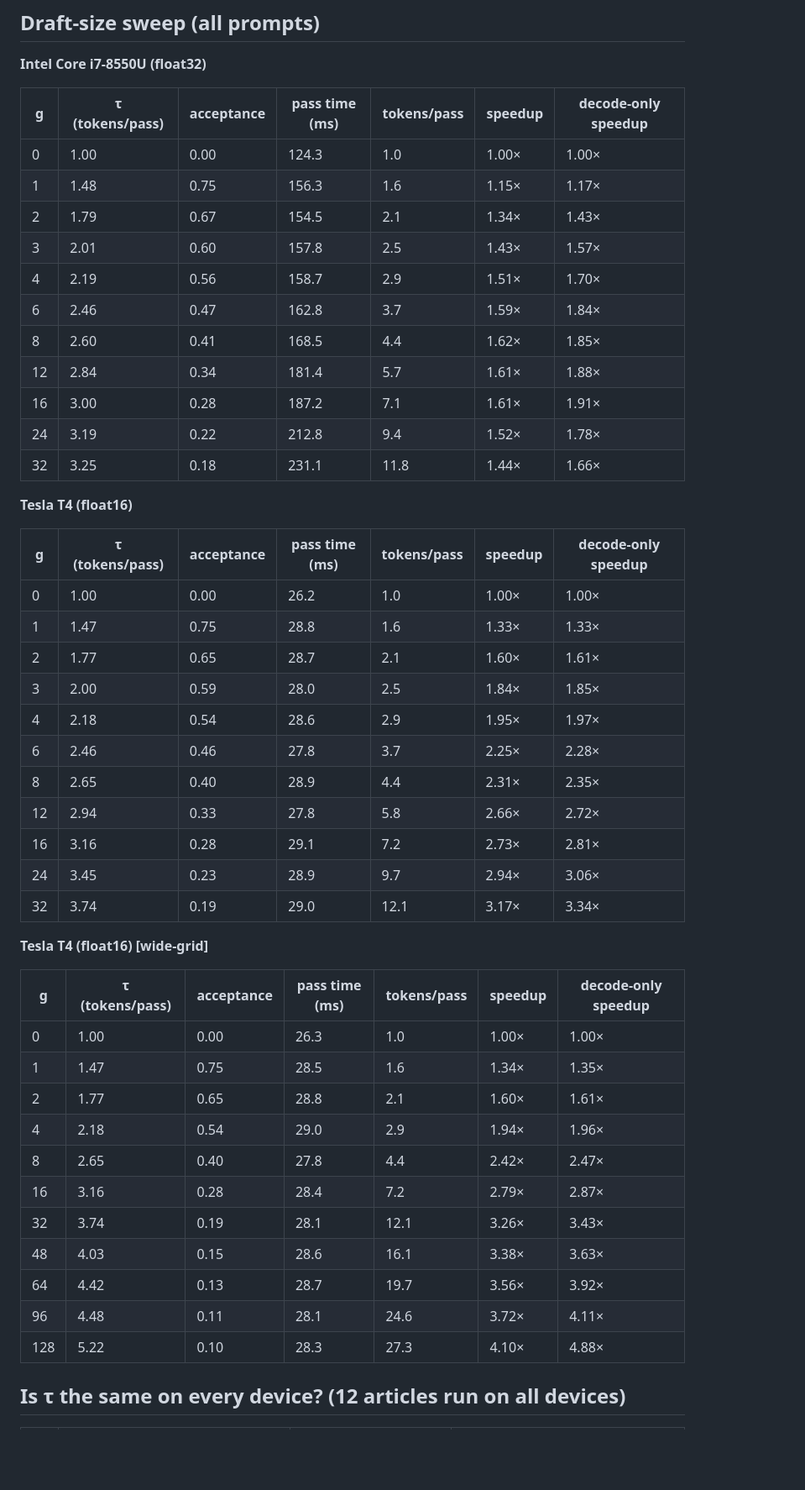
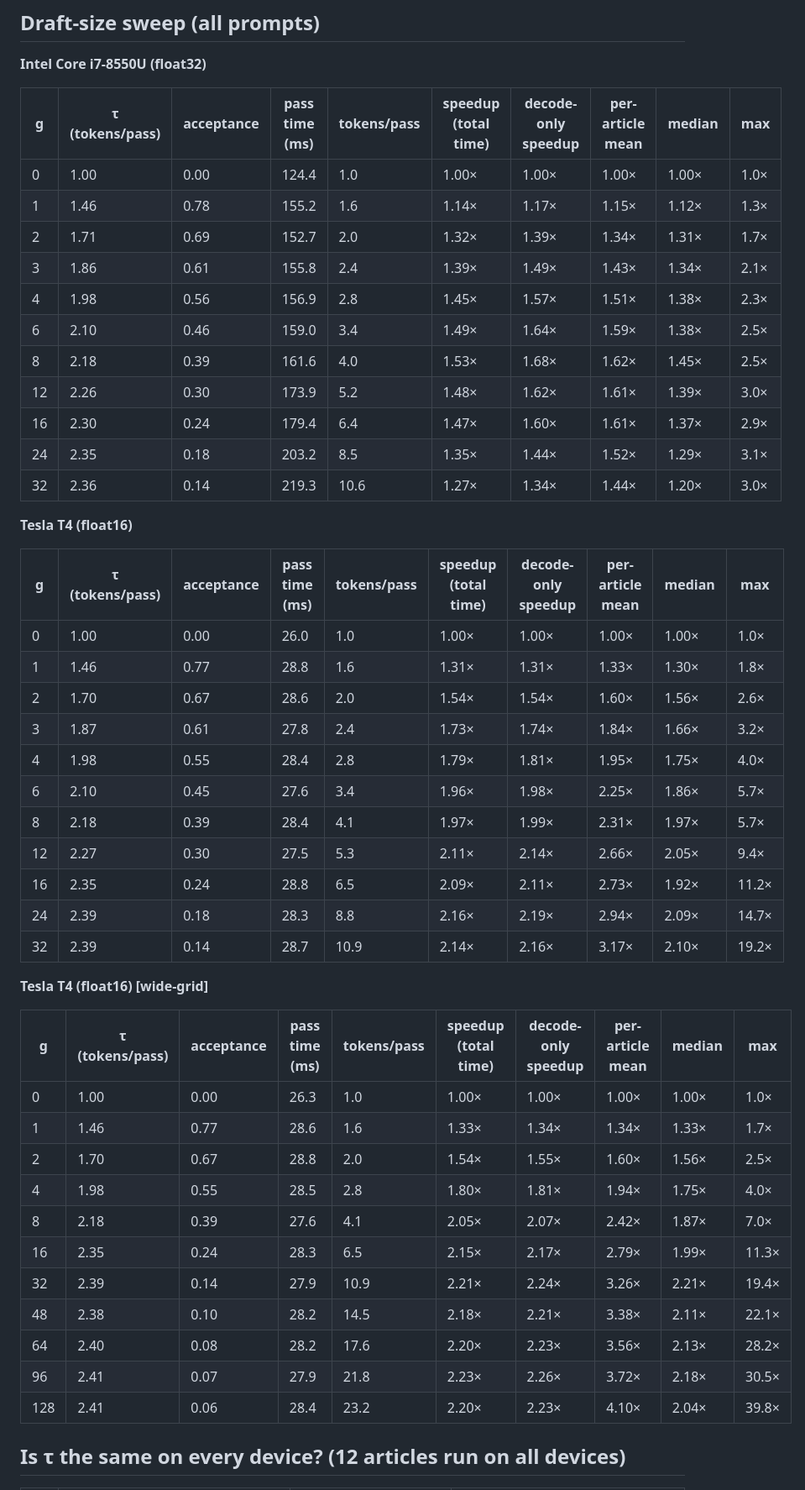
Before and after one commit to AdityaRaj272/unispec-everyday-hardware-indic, a Markdown page: results/SUMMARY.md, the part around one of its changes. Shown at 84% size. GitHub-like rendering; blank space fills up the shorter version.

```diff
--- a/results/SUMMARY.md
+++ b/results/SUMMARY.md
@@ -21,51 +21,51 @@ Generated by `python run.py plots` from every folder in `results/`.
 
 **Intel Core i7-8550U (float32)**
 
-| g | τ (tokens/pass) | acceptance | pass time (ms) | tokens/pass | speedup | decode-only speedup |
-|---|---|---|---|---|---|---|
-| 0 | 1.00 | 0.00 | 124.3 | 1.0 | 1.00× | 1.00× |
-| 1 | 1.48 | 0.75 | 156.3 | 1.6 | 1.15× | 1.17× |
-| 2 | 1.79 | 0.67 | 154.5 | 2.1 | 1.34× | 1.43× |
-| 3 | 2.01 | 0.60 | 157.8 | 2.5 | 1.43× | 1.57× |
-| 4 | 2.19 | 0.56 | 158.7 | 2.9 | 1.51× | 1.70× |
-| 6 | 2.46 | 0.47 | 162.8 | 3.7 | 1.59× | 1.84× |
-| 8 | 2.60 | 0.41 | 168.5 | 4.4 | 1.62× | 1.85× |
-| 12 | 2.84 | 0.34 | 181.4 | 5.7 | 1.61× | 1.88× |
-| 16 | 3.00 | 0.28 | 187.2 | 7.1 | 1.61× | 1.91× |
-| 24 | 3.19 | 0.22 | 212.8 | 9.4 | 1.52× | 1.78× |
-| 32 | 3.25 | 0.18 | 231.1 | 11.8 | 1.44× | 1.66× |
+| g | τ (tokens/pass) | acceptance | pass time (ms) | tokens/pass | speedup (total time) | decode-only speedup | per-article mean | median | max |
+|---|---|---|---|---|---|---|---|---|---|
+| 0 | 1.00 | 0.00 | 124.4 | 1.0 | 1.00× | 1.00× | 1.00× | 1.00× | 1.0× |
+| 1 | 1.46 | 0.78 | 155.2 | 1.6 | 1.14× | 1.17× | 1.15× | 1.12× | 1.3× |
+| 2 | 1.71 | 0.69 | 152.7 | 2.0 | 1.32× | 1.39× | 1.34× | 1.31× | 1.7× |
+| 3 | 1.86 | 0.61 | 155.8 | 2.4 | 1.39× | 1.49× | 1.43× | 1.34× | 2.1× |
+| 4 | 1.98 | 0.56 | 156.9 | 2.8 | 1.45× | 1.57× | 1.51× | 1.38× | 2.3× |
+| 6 | 2.10 | 0.46 | 159.0 | 3.4 | 1.49× | 1.64× | 1.59× | 1.38× | 2.5× |
+| 8 | 2.18 | 0.39 | 161.6 | 4.0 | 1.53× | 1.68× | 1.62× | 1.45× | 2.5× |
+| 12 | 2.26 | 0.30 | 173.9 | 5.2 | 1.48× | 1.62× | 1.61× | 1.39× | 3.0× |
+| 16 | 2.30 | 0.24 | 179.4 | 6.4 | 1.47× | 1.60× | 1.61× | 1.37× | 2.9× |
+| 24 | 2.35 | 0.18 | 203.2 | 8.5 | 1.35× | 1.44× | 1.52× | 1.29× | 3.1× |
+| 32 | 2.36 | 0.14 | 219.3 | 10.6 | 1.27× | 1.34× | 1.44× | 1.20× | 3.0× |
 
 **Tesla T4 (float16)**
 
-| g | τ (tokens/pass) | acceptance | pass time (ms) | tokens/pass | speedup | decode-only speedup |
-|---|---|---|---|---|---|---|
-| 0 | 1.00 | 0.00 | 26.2 | 1.0 | 1.00× | 1.00× |
-| 1 | 1.47 | 0.75 | 28.8 | 1.6 | 1.33× | 1.33× |
-| 2 | 1.77 | 0.65 | 28.7 | 2.1 | 1.60× | 1.61× |
-| 3 | 2.00 | 0.59 | 28.0 | 2.5 | 1.84× | 1.85× |
-| 4 | 2.18 | 0.54 | 28.6 | 2.9 | 1.95× | 1.97× |
-| 6 | 2.46 | 0.46 | 27.8 | 3.7 | 2.25× | 2.28× |
-| 8 | 2.65 | 0.40 | 28.9 | 4.4 | 2.31× | 2.35× |
-| 12 | 2.94 | 0.33 | 27.8 | 5.8 | 2.66× | 2.72× |
-| 16 | 3.16 | 0.28 | 29.1 | 7.2 | 2.73× | 2.81× |
-| 24 | 3.45 | 0.23 | 28.9 | 9.7 | 2.94× | 3.06× |
-| 32 | 3.74 | 0.19 | 29.0 | 12.1 | 3.17× | 3.34× |
+| g | τ (tokens/pass) | acceptance | pass time (ms) | tokens/pass | speedup (total time) | decode-only speedup | per-article mean | median | max |
+|---|---|---|---|---|---|---|---|---|---|
+| 0 | 1.00 | 0.00 | 26.0 | 1.0 | 1.00× | 1.00× | 1.00× | 1.00× | 1.0× |
+| 1 | 1.46 | 0.77 | 28.8 | 1.6 | 1.31× | 1.31× | 1.33× | 1.30× | 1.8× |
+| 2 | 1.70 | 0.67 | 28.6 | 2.0 | 1.54× | 1.54× | 1.60× | 1.56× | 2.6× |
+| 3 | 1.87 | 0.61 | 27.8 | 2.4 | 1.73× | 1.74× | 1.84× | 1.66× | 3.2× |
+| 4 | 1.98 | 0.55 | 28.4 | 2.8 | 1.79× | 1.81× | 1.95× | 1.75× | 4.0× |
+| 6 | 2.10 | 0.45 | 27.6 | 3.4 | 1.96× | 1.98× | 2.25× | 1.86× | 5.7× |
+| 8 | 2.18 | 0.39 | 28.4 | 4.1 | 1.97× | 1.99× | 2.31× | 1.97× | 5.7× |
+| 12 | 2.27 | 0.30 | 27.5 | 5.3 | 2.11× | 2.14× | 2.66× | 2.05× | 9.4× |
+| 16 | 2.35 | 0.24 | 28.8 | 6.5 | 2.09× | 2.11× | 2.73× | 1.92× | 11.2× |
+| 24 | 2.39 | 0.18 | 28.3 | 8.8 | 2.16× | 2.19× | 2.94× | 2.09× | 14.7× |
+| 32 | 2.39 | 0.14 | 28.7 | 10.9 | 2.14× | 2.16× | 3.17× | 2.10× | 19.2× |
 
 **Tesla T4 (float16) [wide-grid]**
 
-| g | τ (tokens/pass) | acceptance | pass time (ms) | tokens/pass | speedup | decode-only speedup |
-|---|---|---|---|---|---|---|
-| 0 | 1.00 | 0.00 | 26.3 | 1.0 | 1.00× | 1.00× |
-| 1 | 1.47 | 0.75 | 28.5 | 1.6 | 1.34× | 1.35× |
-| 2 | 1.77 | 0.65 | 28.8 | 2.1 | 1.60× | 1.61× |
-| 4 | 2.18 | 0.54 | 29.0 | 2.9 | 1.94× | 1.96× |
-| 8 | 2.65 | 0.40 | 27.8 | 4.4 | 2.42× | 2.47× |
-| 16 | 3.16 | 0.28 | 28.4 | 7.2 | 2.79× | 2.87× |
-| 32 | 3.74 | 0.19 | 28.1 | 12.1 | 3.26× | 3.43× |
-| 48 | 4.03 | 0.15 | 28.6 | 16.1 | 3.38× | 3.63× |
-| 64 | 4.42 | 0.13 | 28.7 | 19.7 | 3.56× | 3.92× |
-| 96 | 4.48 | 0.11 | 28.1 | 24.6 | 3.72× | 4.11× |
-| 128 | 5.22 | 0.10 | 28.3 | 27.3 | 4.10× | 4.88× |
+| g | τ (tokens/pass) | acceptance | pass time (ms) | tokens/pass | speedup (total time) | decode-only speedup | per-article mean | median | max |
+|---|---|---|---|---|---|---|---|---|---|
+| 0 | 1.00 | 0.00 | 26.3 | 1.0 | 1.00× | 1.00× | 1.00× | 1.00× | 1.0× |
+| 1 | 1.46 | 0.77 | 28.6 | 1.6 | 1.33× | 1.34× | 1.34× | 1.33× | 1.7× |
+| 2 | 1.70 | 0.67 | 28.8 | 2.0 | 1.54× | 1.55× | 1.60× | 1.56× | 2.5× |
+| 4 | 1.98 | 0.55 | 28.5 | 2.8 | 1.80× | 1.81× | 1.94× | 1.75× | 4.0× |
+| 8 | 2.18 | 0.39 | 27.6 | 4.1 | 2.05× | 2.07× | 2.42× | 1.87× | 7.0× |
+| 16 | 2.35 | 0.24 | 28.3 | 6.5 | 2.15× | 2.17× | 2.79× | 1.99× | 11.3× |
+| 32 | 2.39 | 0.14 | 27.9 | 10.9 | 2.21× | 2.24× | 3.26× | 2.21× | 19.4× |
+| 48 | 2.38 | 0.10 | 28.2 | 14.5 | 2.18× | 2.21× | 3.38× | 2.11× | 22.1× |
+| 64 | 2.40 | 0.08 | 28.2 | 17.6 | 2.20× | 2.23× | 3.56× | 2.13× | 28.2× |
+| 96 | 2.41 | 0.07 | 27.9 | 21.8 | 2.23× | 2.26× | 3.72× | 2.18× | 30.5× |
+| 128 | 2.41 | 0.06 | 28.4 | 23.2 | 2.20× | 2.23× | 4.10× | 2.04× | 39.8× |
 
 ## Is τ the same on every device? (12 articles run on all devices)
 
```
Also changed, not shown: other parts of results/SUMMARY.md (+35 -33 lines), README.md (+25 -28 lines), figures/fig2_draft_size_sweep.png, figures/fig3_wrong_g_cost.png, figures/fig4_calibration_methods.png, figures/fig5_language.png, figures/fig7_copying_vs_speedup.png, 11 other files.
